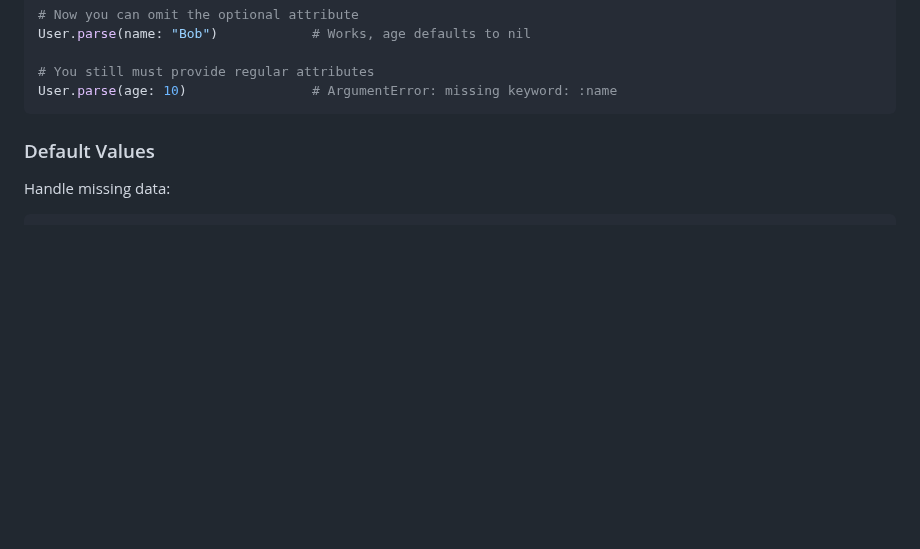
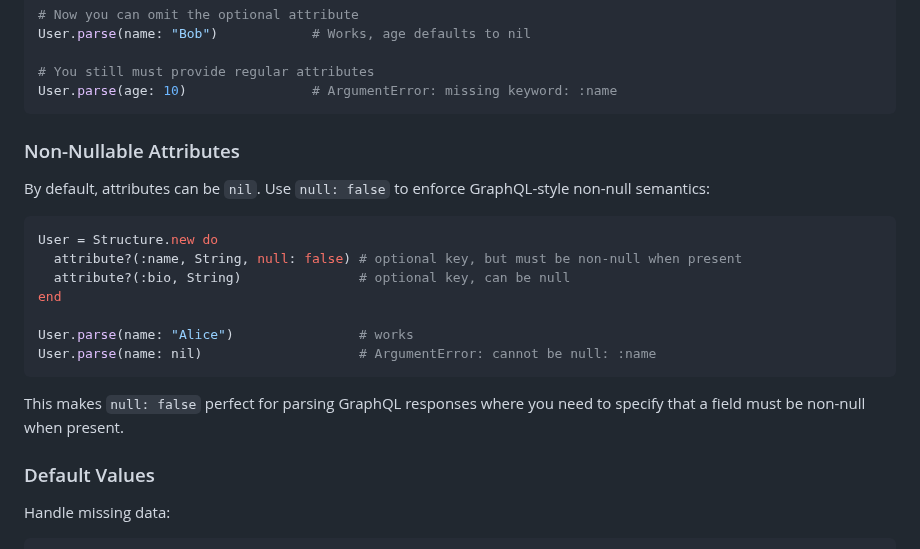
Before and after one commit to hakanensari/structure, a Markdown page: README.md, the part around the change. Drawn GitHub-style; blank space fills up the shorter version.

Commit message:
docs: add null: false to README

````diff
--- a/README.md
+++ b/README.md
@@ -126,6 +126,22 @@ User.parse(name: "Bob")            # Works, age defaults to nil
 # You still must provide regular attributes
 User.parse(age: 10)                # ArgumentError: missing keyword: :name
 ```
+
+### Non-Nullable Attributes
+
+By default, attributes can be `nil`. Use `null: false` to enforce GraphQL-style non-null semantics:
+
+```ruby
+User = Structure.new do
+  attribute?(:name, String, null: false) # optional key, but must be non-null when present
+  attribute?(:bio, String)               # optional key, can be null
+end
+
+User.parse(name: "Alice")                # works
+User.parse(name: nil)                    # ArgumentError: cannot be null: :name
+```
+
+This makes `null: false` perfect for parsing GraphQL responses where you need to specify that a field must be non-null when present.
 
 ### Default Values
 
````
